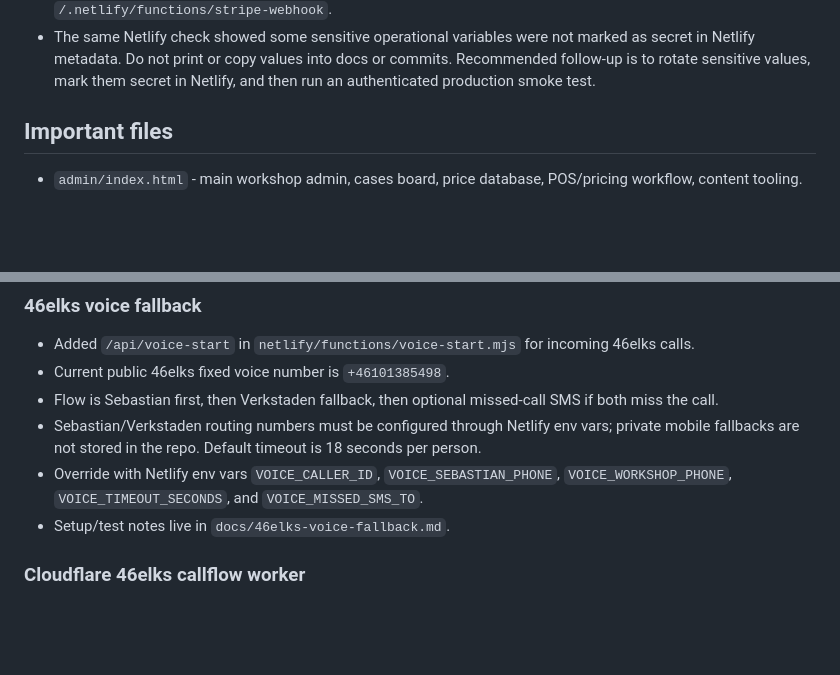
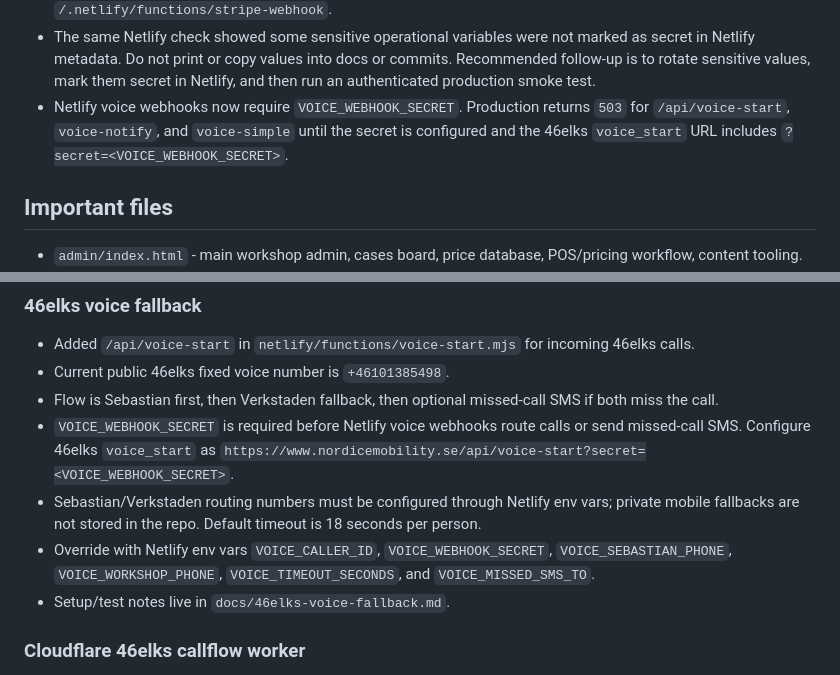
Before and after one commit to Litooo88/tubular-licorice-2179de, a Markdown page: docs/codex-handoff.md, 2 parts joined by grey strips. Drawn GitHub-style; blank space fills up the shorter version.

```diff
--- a/docs/codex-handoff.md
+++ b/docs/codex-handoff.md
@@ -31,6 +31,10 @@ Keep it current. When a larger feature, rescue operation, deploy-sensitive fix,
 - Public booking and workshop chat intake now have honeypot/rate-limit guards and idempotency mappings to avoid duplicate case/calendar/notification side effects on retries or double submits.
 - Netlify read-only check on 2026-06-27 found the production site `nordicemobility` deployed and `ready`, but `STRIPE_WEBHOOK_SECRET` was not configured. Stripe payment confirmation is therefore still webhook-inactive until Sebastian adds the real Stripe signing secret and connects the Stripe Dashboard webhook to `/.netlify/functions/stripe-webhook`.
 - The same Netlify check showed some sensitive operational variables were not marked as secret in Netlify metadata. Do not print or copy values into docs or commits. Recommended follow-up is to rotate sensitive values, mark them secret in Netlify, and then run an authenticated production smoke test.
+- Netlify voice webhooks now require `VOICE_WEBHOOK_SECRET`. Production returns
+  `503` for `/api/voice-start`, `voice-notify`, and `voice-simple` until the
+  secret is configured and the 46elks `voice_start` URL includes
+  `?secret=<VOICE_WEBHOOK_SECRET>`.
 
 ## Important files
 
@@ -233,8 +237,13 @@ Verkstaden = workshop operator.
 - Added `/api/voice-start` in `netlify/functions/voice-start.mjs` for incoming 46elks calls.
 - Current public 46elks fixed voice number is `+46101385498`.
 - Flow is Sebastian first, then Verkstaden fallback, then optional missed-call SMS if both miss the call.
+- `VOICE_WEBHOOK_SECRET` is required before Netlify voice webhooks route calls
+  or send missed-call SMS. Configure 46elks `voice_start` as
+  `https://www.nordicemobility.se/api/voice-start?secret=<VOICE_WEBHOOK_SECRET>`.
 - Sebastian/Verkstaden routing numbers must be configured through Netlify env vars; private mobile fallbacks are not stored in the repo. Default timeout is 18 seconds per person.
-- Override with Netlify env vars `VOICE_CALLER_ID`, `VOICE_SEBASTIAN_PHONE`, `VOICE_WORKSHOP_PHONE`, `VOICE_TIMEOUT_SECONDS`, and `VOICE_MISSED_SMS_TO`.
+- Override with Netlify env vars `VOICE_CALLER_ID`, `VOICE_WEBHOOK_SECRET`,
+  `VOICE_SEBASTIAN_PHONE`, `VOICE_WORKSHOP_PHONE`, `VOICE_TIMEOUT_SECONDS`, and
+  `VOICE_MISSED_SMS_TO`.
 - Setup/test notes live in `docs/46elks-voice-fallback.md`.
 
 ### Cloudflare 46elks callflow worker
```
Also changed, not shown: docs/AGENT_SYNC_LOG.md (+10 -0 lines).
